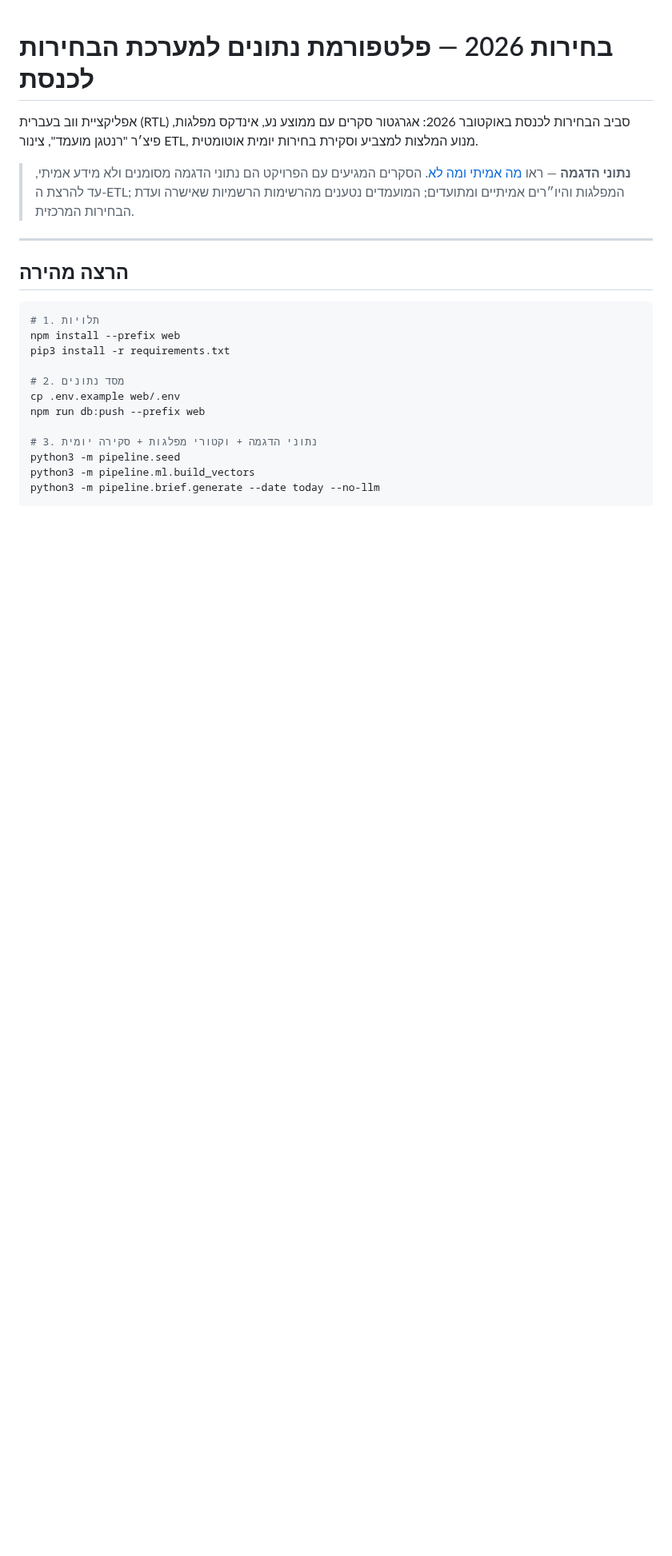
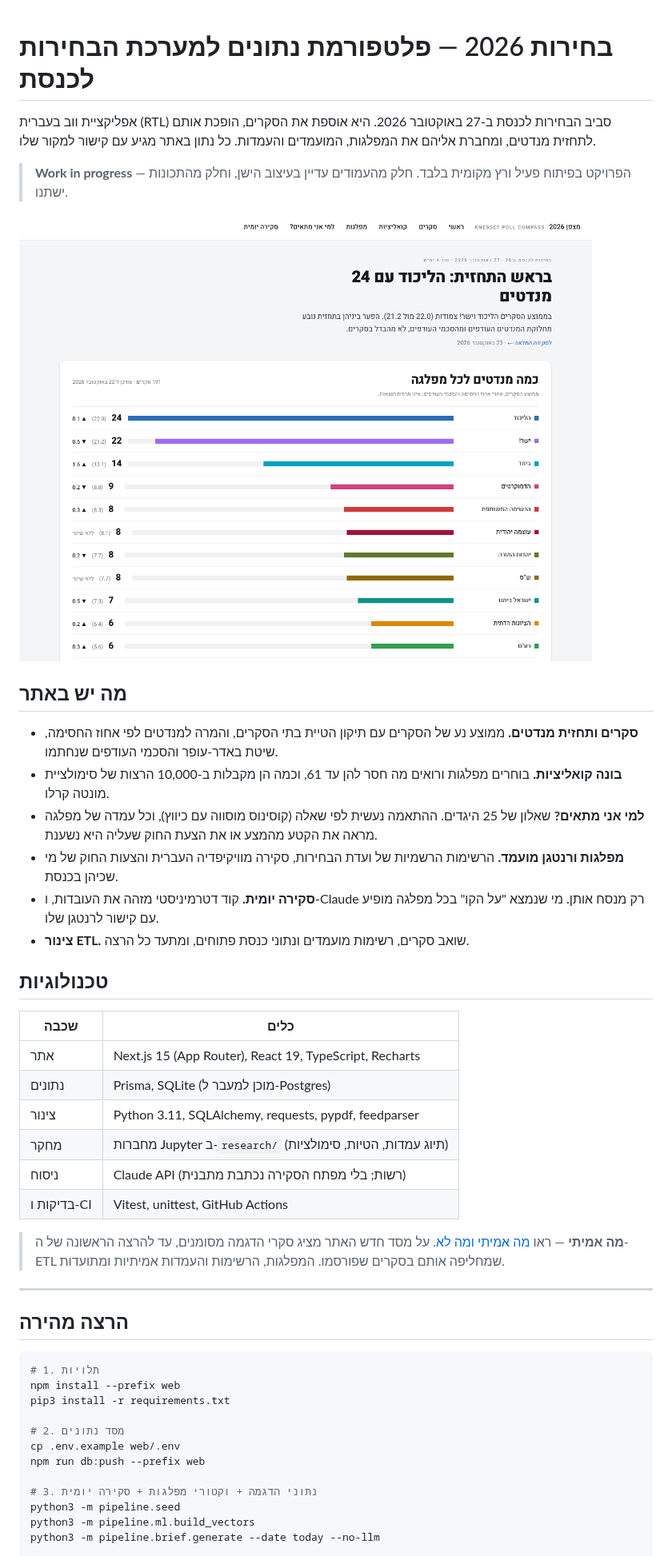
Before and after one commit to InbarBitner/Election-2026, a Markdown page: README.md, the part around one of its changes. Shown at 80% size. Rendered like a GitHub page; pictures changed too: docs/screenshot.png (added); blank space fills up the shorter version.

Commit message:
Add an MIT license and introduce the project in the README
The README now opens with a short description, a work-in-progress note,
a screenshot of the home page, the features and the tech stack, and ends
with the license and why full party platforms stay out of the repo.

Co-Authored-By: Claude Opus 5.5 <noreply@anthropic.com>

```diff
--- a/README.md
+++ b/README.md
@@ -1,13 +1,42 @@
 # בחירות 2026 — פלטפורמת נתונים למערכת הבחירות לכנסת
 
-אפליקציית ווב בעברית (RTL) סביב הבחירות לכנסת באוקטובר 2026: אגרגטור סקרים עם
-ממוצע נע, אינדקס מפלגות, פיצ׳ר "רנטגן מועמד", צינור ETL, מנוע המלצות למצביע
-וסקירת בחירות יומית אוטומטית.
+אפליקציית ווב בעברית (RTL) סביב הבחירות לכנסת ב-27 באוקטובר 2026. היא אוספת את
+הסקרים, הופכת אותם לתחזית מנדטים, ומחברת אליהם את המפלגות, המועמדים והעמדות.
+כל נתון באתר מגיע עם קישור למקור שלו.
 
-> **נתוני הדגמה** — ראו [מה אמיתי ומה לא](#מה-אמיתי-ומה-לא). הסקרים המגיעים עם
-> הפרויקט הם נתוני הדגמה מסומנים ולא מידע אמיתי, עד להרצת ה-ETL; המפלגות
-> והיו״רים אמיתיים ומתועדים; המועמדים נטענים מהרשימות הרשמיות שאישרה ועדת
-> הבחירות המרכזית.
+> **Work in progress** — הפרויקט בפיתוח פעיל ורץ מקומית בלבד. חלק מהעמודים עדיין
+> בעיצוב הישן, וחלק מהתכונות ישתנו.
+
+![דף הבית: תחזית המנדטים לפי ממוצע הסקרים](docs/screenshot.png)
+
+## מה יש באתר
+
+- **סקרים ותחזית מנדטים.** ממוצע נע של הסקרים עם תיקון הטיית בתי הסקרים, והמרה
+  למנדטים לפי אחוז החסימה, שיטת באדר-עופר והסכמי העודפים שנחתמו.
+- **בונה קואליציות.** בוחרים מפלגות ורואים מה חסר להן עד 61, וכמה הן מקבלות
+  ב-10,000 הרצות של סימולציית מונטה קרלו.
+- **למי אני מתאים?** שאלון של 25 היגדים. ההתאמה נעשית לפי שאלה (קוסינוס מוסווה
+  עם כיווץ), וכל עמדה של מפלגה מראה את הקטע מהמצע או את הצעת החוק שעליה היא נשענת.
+- **מפלגות ורנטגן מועמד.** הרשימות הרשמיות של ועדת הבחירות, סקירה מוויקיפדיה
+  העברית והצעות החוק של מי שכיהן בכנסת.
+- **סקירה יומית.** קוד דטרמיניסטי מזהה את העובדות, ו-Claude רק מנסח אותן. מי
+  שנמצא "על הקו" בכל מפלגה מופיע עם קישור לרנטגן שלו.
+- **צינור ETL.** שואב סקרים, רשימות מועמדים ונתוני כנסת פתוחים, ומתעד כל הרצה.
+
+## טכנולוגיות
+
+| שכבה | כלים |
+|---|---|
+| אתר | Next.js 15 (App Router), React 19, TypeScript, Recharts |
+| נתונים | Prisma, SQLite (מוכן למעבר ל-Postgres) |
+| צינור | Python 3.11, SQLAlchemy, requests, pypdf, feedparser |
+| מחקר | מחברות Jupyter ב-`research/` (תיוג עמדות, הטיות, סימולציות) |
+| ניסוח | Claude API (רשות; בלי מפתח הסקירה נכתבת מתבנית) |
+| בדיקות ו-CI | Vitest, unittest, GitHub Actions |
+
+> **מה אמיתי** — ראו [מה אמיתי ומה לא](#מה-אמיתי-ומה-לא). על מסד חדש האתר מציג
+> סקרי הדגמה מסומנים, עד להרצה הראשונה של ה-ETL שמחליפה אותם בסקרים שפורסמו.
+> המפלגות, הרשימות והעמדות אמיתיות ומתועדות.
 
 ---
 
```
Also changed, not shown: other parts of README.md (+11 -1 lines), 1 other file.
